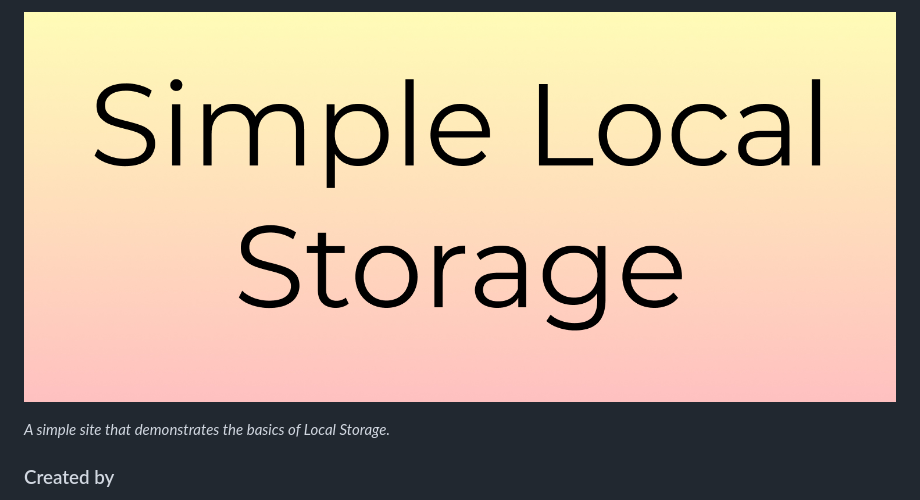
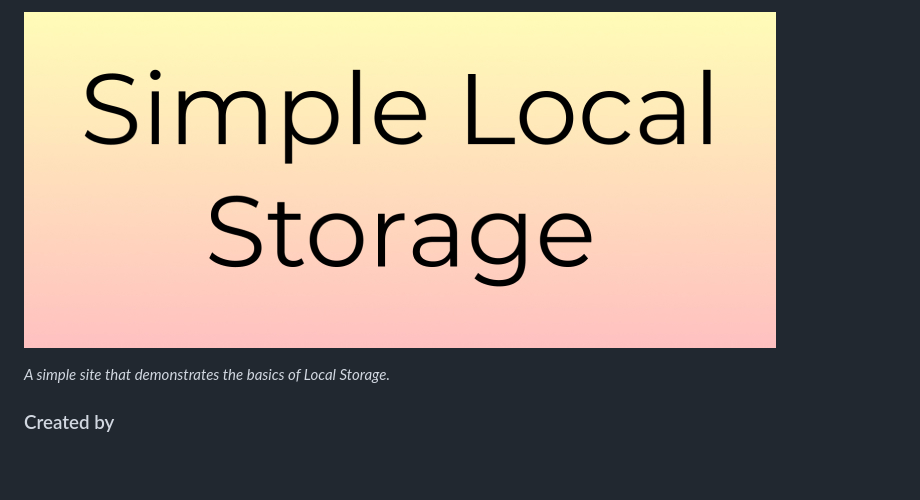
Before and after one commit to KG416/simpleLocalStorage, a Markdown page: README.md, the part around the change. Drawn GitHub-style; pictures changed too: img/simple-lc-logo-small.jpg (added); blank space fills up the shorter version.

Commit message:
smaller logo in readMe

```diff
--- a/README.md
+++ b/README.md
@@ -1,4 +1,4 @@
-![Simple Local Storage logo](img/simple-lc-logo.jpg)
+![Simple Local Storage logo](img/simple-lc-logo-small.jpg)
 
 *A simple site that demonstrates the basics of Local Storage.*
 
```
